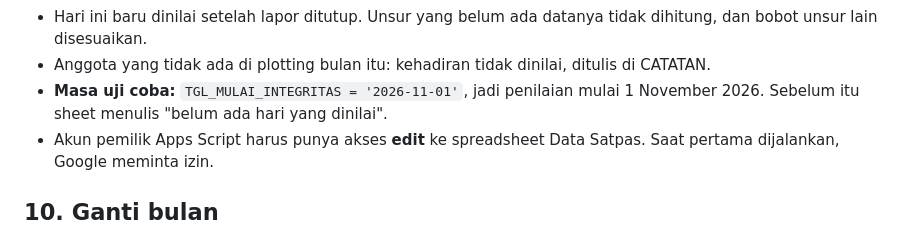
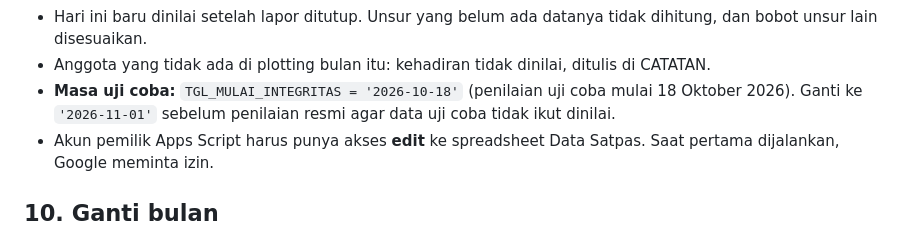
Before and after one commit to satpasbwi-sim/cw-pagi-app, a Markdown page: README.md, the part around the change. GitHub-like rendering.

Commit message:
README: penilaian integritas uji coba mulai 18 Oktober
Co-Authored-By: Claude Opus 5.5 <noreply@anthropic.com>

```diff
--- a/README.md
+++ b/README.md
@@ -233,7 +233,7 @@ otomatis setiap kali `hitungDurasiPoin` berjalan (pemicu ±07.30). Bisa juga dij
 - Hari ini baru dinilai setelah lapor ditutup. Unsur yang belum ada datanya tidak dihitung, dan bobot unsur
   lain disesuaikan.
 - Anggota yang tidak ada di plotting bulan itu: kehadiran tidak dinilai, ditulis di CATATAN.
-- **Masa uji coba:** `TGL_MULAI_INTEGRITAS = '2026-11-01'`, jadi penilaian mulai 1 November 2026. Sebelum itu sheet menulis "belum ada hari yang dinilai".
+- **Masa uji coba:** `TGL_MULAI_INTEGRITAS = '2026-10-18'` (penilaian uji coba mulai 18 Oktober 2026). Ganti ke `'2026-11-01'` sebelum penilaian resmi agar data uji coba tidak ikut dinilai.
 - Akun pemilik Apps Script harus punya akses **edit** ke spreadsheet Data Satpas. Saat pertama dijalankan,
   Google meminta izin.
 
```
